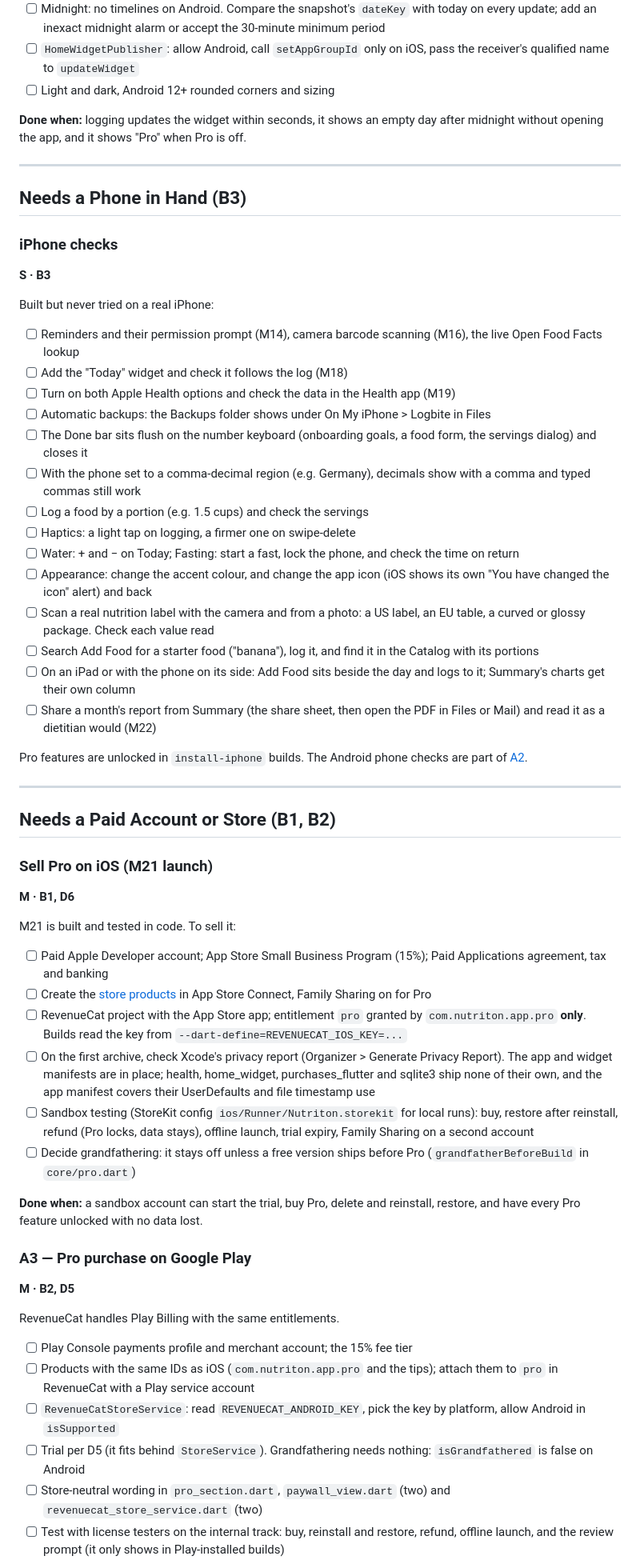
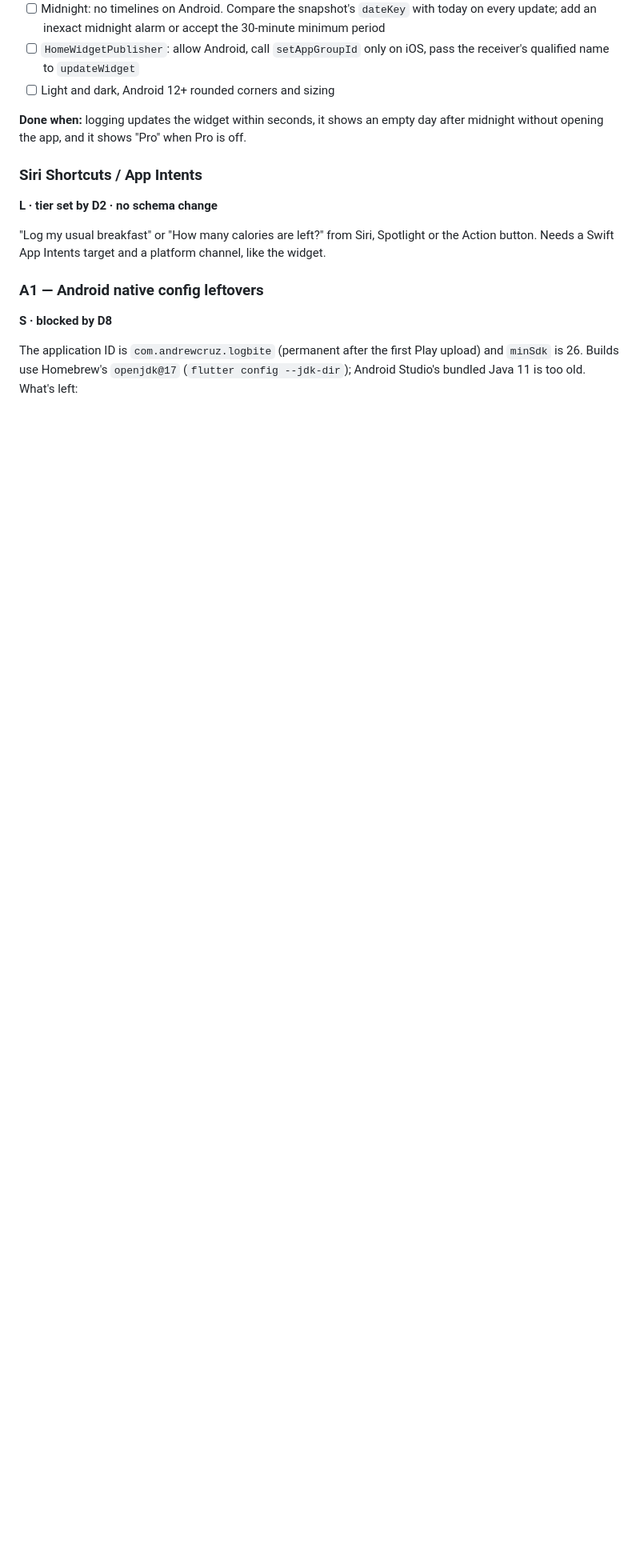
Before and after one commit to Andrew-A-Cruz/nutriton_project, a Markdown page: ROADMAP.md, the part around one of its changes. Shown at 80% size. Rendered like a GitHub page; blank space fills up the shorter version.

```diff
--- a/ROADMAP.md
+++ b/ROADMAP.md
@@ -165,59 +214,13 @@ The `health` plugin talks to Health Connect, so `HealthService`, `HealthSync`, t
 
 **Done when:** logging updates the widget within seconds, it shows an empty day after midnight without opening the app, and it shows "Pro" when Pro is off.
 
----
+### Siri Shortcuts / App Intents
+**L · tier set by D2 · no schema change**
 
-## Needs a Phone in Hand (B3)
+"Log my usual breakfast" or "How many calories are left?" from Siri, Spotlight or the Action button. Needs a Swift App Intents target and a platform channel, like the widget.
 
-### iPhone checks
-**S · B3**
+### A1 — Android native config leftovers
+**S · blocked by D8**
 
-Built but never tried on a real iPhone:
+The application ID is `com.andrewcruz.logbite` (permanent after the first Play upload) and `minSdk` is 26. Builds use Homebrew's `openjdk@17` (`flutter config --jdk-dir`); Android Studio's bundled Java 11 is too old. What's left:
 
-- [ ] Reminders and their permission prompt (M14), camera barcode scanning (M16), the live Open Food Facts lookup
-- [ ] Add the "Today" widget and check it follows the log (M18)
-- [ ] Turn on both Apple Health options and check the data in the Health app (M19)
-- [ ] Automatic backups: the Backups folder shows under On My iPhone > Logbite in Files
-- [ ] The Done bar sits flush on the number keyboard (onboarding goals, a food form, the servings dialog) and closes it
-- [ ] With the phone set to a comma-decimal region (e.g. Germany), decimals show with a comma and typed commas still work
-- [ ] Log a food by a portion (e.g. 1.5 cups) and check the servings
-- [ ] Haptics: a light tap on logging, a firmer one on swipe-delete
-- [ ] Water: + and − on Today; Fasting: start a fast, lock the phone, and check the time on return
-- [ ] Appearance: change the accent colour, and change the app icon (iOS shows its own "You have changed the icon" alert) and back
-- [ ] Scan a real nutrition label with the camera and from a photo: a US label, an EU table, a curved or glossy package. Check each value read
-- [ ] Search Add Food for a starter food ("banana"), log it, and find it in the Catalog with its portions
-- [ ] On an iPad or with the phone on its side: Add Food sits beside the day and logs to it; Summary's charts get their own column
-- [ ] Share a month's report from Summary (the share sheet, then open the PDF in Files or Mail) and read it as a dietitian would (M22)
-
-Pro features are unlocked in `install-iphone` builds. The Android phone checks are part of [A2](#a2--check-the-free-app-on-android).
-
----
-
-## Needs a Paid Account or Store (B1, B2)
-
-### Sell Pro on iOS (M21 launch)
-**M · B1, D6**
-
-M21 is built and tested in code. To sell it:
-
-- [ ] Paid Apple Developer account; App Store Small Business Program (15%); Paid Applications agreement, tax and banking
-- [ ] Create the [store products](./PRODUCT.md#store-products) in App Store Connect, Family Sharing on for Pro
-- [ ] RevenueCat project with the App Store app; entitlement `pro` granted by `com.nutriton.app.pro` **only**. Builds read the key from `--dart-define=REVENUECAT_IOS_KEY=...`
-- [ ] On the first archive, check Xcode's privacy report (Organizer > Generate Privacy Report). The app and widget manifests are in place; health, home_widget, purchases_flutter and sqlite3 ship none of their own, and the app manifest covers their UserDefaults and file timestamp use
-- [ ] Sandbox testing (StoreKit config `ios/Runner/Nutriton.storekit` for local runs): buy, restore after reinstall, refund (Pro locks, data stays), offline launch, trial expiry, Family Sharing on a second account
-- [ ] Decide grandfathering: it stays off unless a free version ships before Pro (`grandfatherBeforeBuild` in `core/pro.dart`)
-
-**Done when:** a sandbox account can start the trial, buy Pro, delete and reinstall, restore, and have every Pro feature unlocked with no data lost.
-
-### A3 — Pro purchase on Google Play
-**M · B2, D5**
-
-RevenueCat handles Play Billing with the same entitlements.
-
-- [ ] Play Console payments profile and merchant account; the 15% fee tier
-- [ ] Products with the same IDs as iOS (`com.nutriton.app.pro` and the tips); attach them to `pro` in RevenueCat with a Play service account
-- [ ] `RevenueCatStoreService`: read `REVENUECAT_ANDROID_KEY`, pick the key by platform, allow Android in `isSupported`
-- [ ] Trial per D5 (it fits behind `StoreService`). Grandfathering needs nothing: `isGrandfathered` is false on Android
-- [ ] Store-neutral wording in `pro_section.dart`, `paywall_view.dart` (two) and `revenuecat_store_service.dart` (two)
-- [ ] Test with license testers on the internal track: buy, reinstall and restore, refund, offline launch, and the review prompt (it only shows in Play-installed builds)
-
```
Also changed, not shown: other parts of ROADMAP.md (+111 -75 lines), M24_FAST_FOOD_MENUS_PLAN.md (added, +346 -0 lines).
